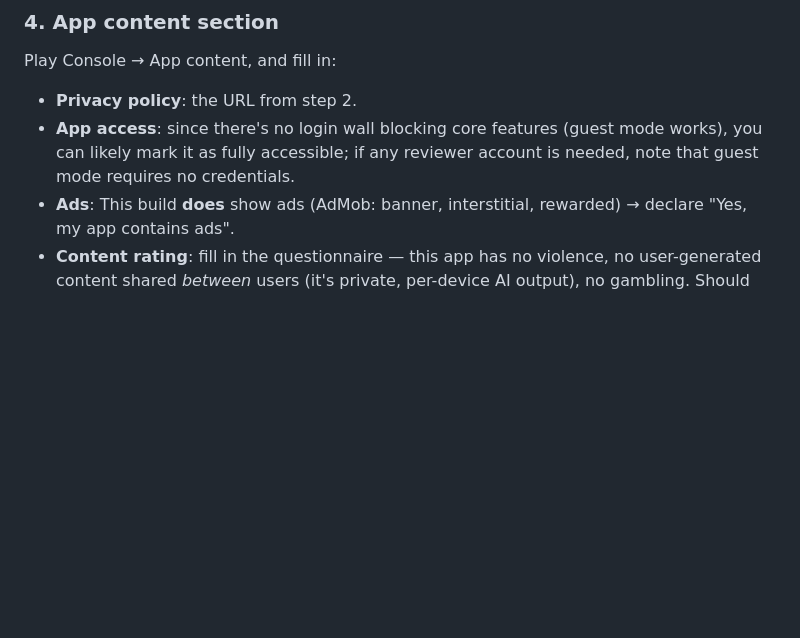
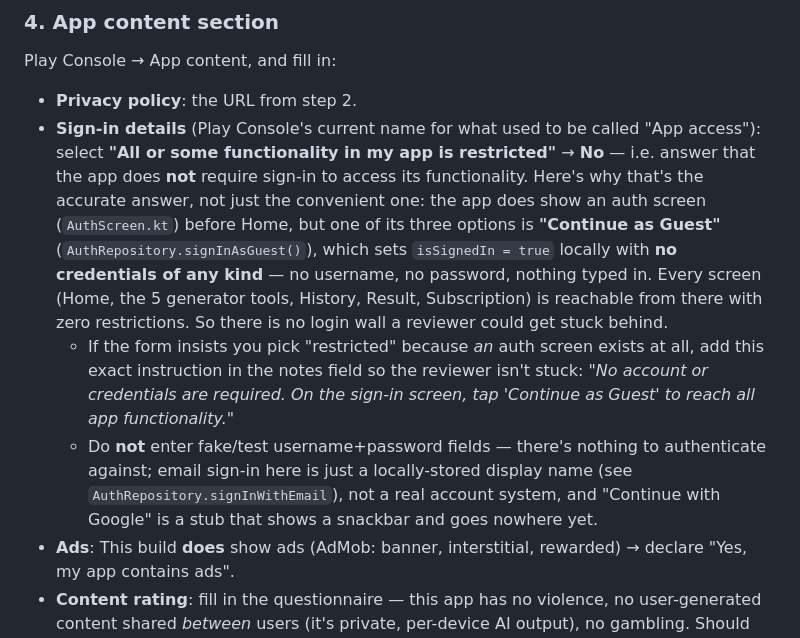
Before and after one commit to provarkai/Naija-trivial-, a Markdown page: docs/PLAY_STORE_RELEASE.md, the part around the change. GitHub-like rendering; blank space fills up the shorter version.

Commit message:
docs: clarify Play Console Sign-in details section
Play renamed 'App access' to 'Sign-in details'. Replaced the vague
guidance with a concrete answer (No login required) and the reasoning:
guest sign-in sets isSignedIn with zero credentials and reaches every
screen, so there's no wall a reviewer could get stuck behind. Added the
exact notes-field text to use if the form still nudges toward
'restricted', and a caution against entering fake test credentials
since Google Sign-In is still a stub and email sign-in isn't a real
account system.

```diff
--- a/docs/PLAY_STORE_RELEASE.md
+++ b/docs/PLAY_STORE_RELEASE.md
@@ -57,9 +57,28 @@ change** after your first upload, so confirm you're happy with it now.
 Play Console → App content, and fill in:
 
 - **Privacy policy**: the URL from step 2.
-- **App access**: since there's no login wall blocking core features
-  (guest mode works), you can likely mark it as fully accessible; if any
-  reviewer account is needed, note that guest mode requires no credentials.
+- **Sign-in details** (Play Console's current name for what used to be
+  called "App access"): select **"All or some functionality in my app is
+  restricted"** → **No** — i.e. answer that the app does **not** require
+  sign-in to access its functionality. Here's why that's the accurate
+  answer, not just the convenient one: the app does show an auth screen
+  (`AuthScreen.kt`) before Home, but one of its three options is
+  **"Continue as Guest"** (`AuthRepository.signInAsGuest()`), which sets
+  `isSignedIn = true` locally with **no credentials of any kind** — no
+  username, no password, nothing typed in. Every screen (Home, the 5
+  generator tools, History, Result, Subscription) is reachable from there
+  with zero restrictions. So there is no login wall a reviewer could get
+  stuck behind.
+  - If the form insists you pick "restricted" because *an* auth screen
+    exists at all, add this exact instruction in the notes field so the
+    reviewer isn't stuck: *"No account or credentials are required. On
+    the sign-in screen, tap 'Continue as Guest' to reach all app
+    functionality."*
+  - Do **not** enter fake/test username+password fields — there's nothing
+    to authenticate against; email sign-in here is just a locally-stored
+    display name (see `AuthRepository.signInWithEmail`), not a real
+    account system, and "Continue with Google" is a stub that shows a
+    snackbar and goes nowhere yet.
 - **Ads**: This build **does** show ads (AdMob: banner, interstitial,
   rewarded) → declare "Yes, my app contains ads".
 - **Content rating**: fill in the questionnaire — this app has no violence,
```
